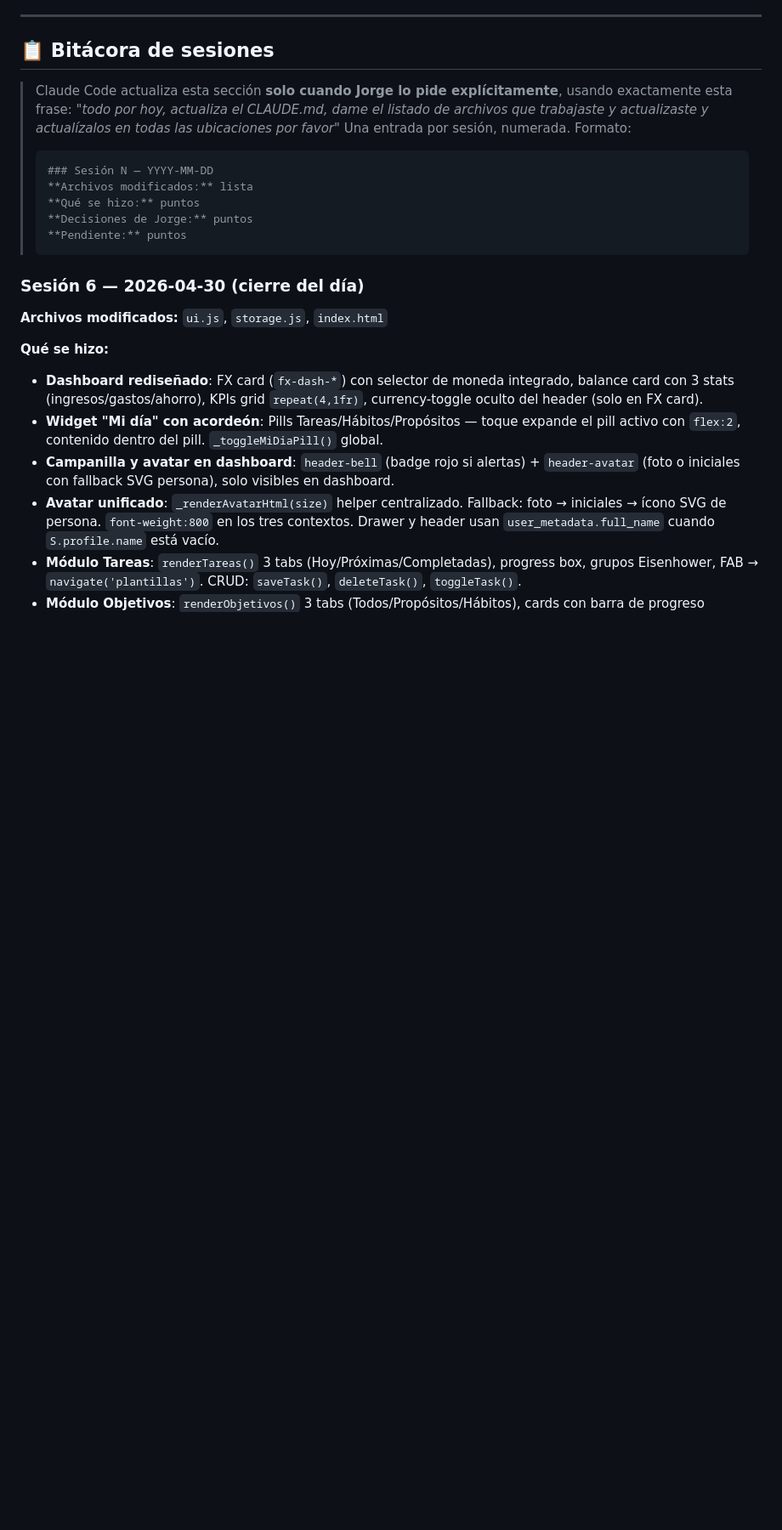
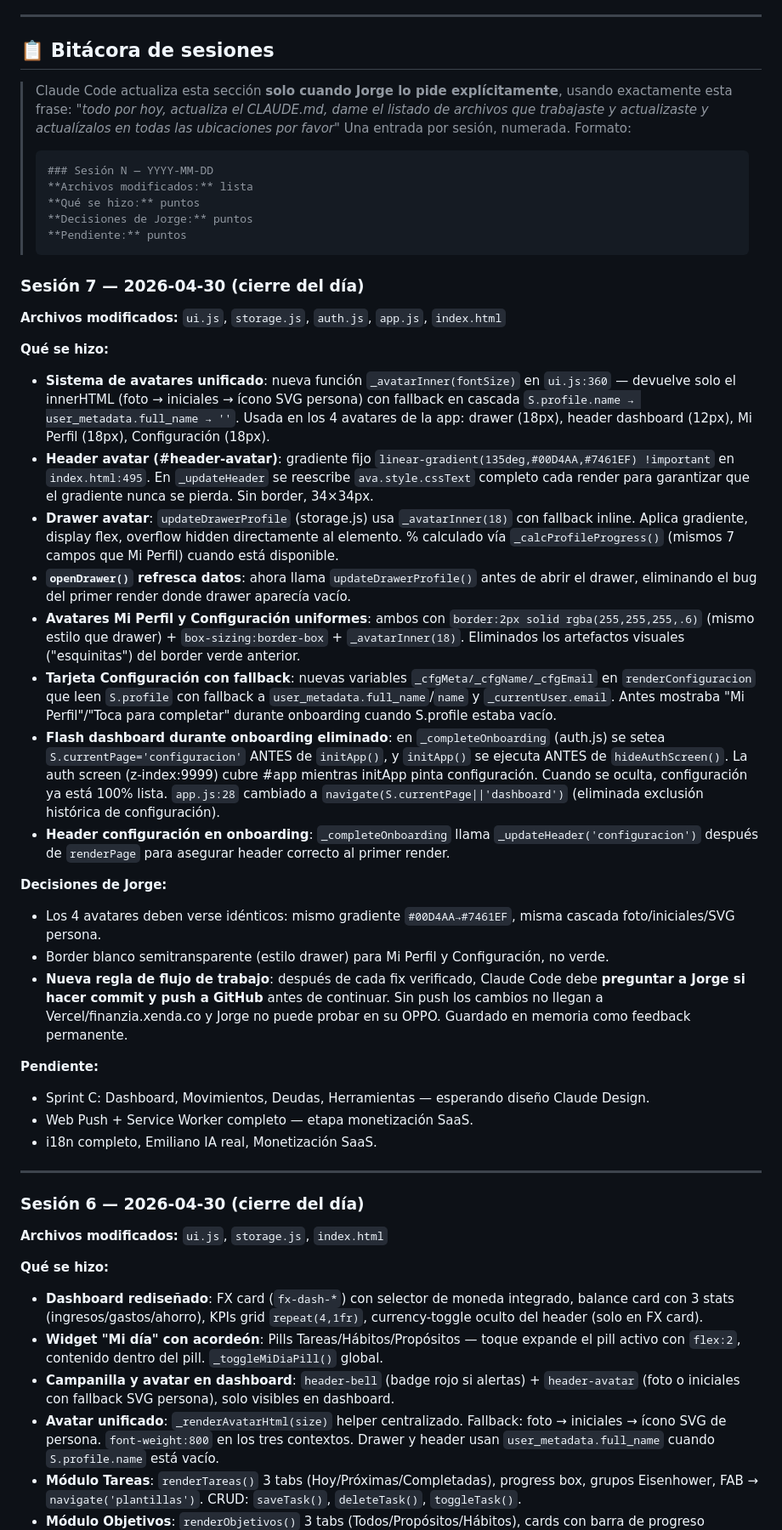
Before and after one commit to xenda-dev/finanzia, a Markdown page: CLAUDE.md, the part around the change. Shown at 85% size. Rendered like a GitHub page; blank space fills up the shorter version.

Commit message:
docs: CLAUDE.md sesión 7 — sistema avatares unificado + flash onboarding eliminado
Co-Authored-By: Claude Opus 4.7 (1M context) <noreply@anthropic.com>

````diff
--- a/CLAUDE.md
+++ b/CLAUDE.md
@@ -37,6 +37,31 @@
 > **Decisiones de Jorge:** puntos
 > **Pendiente:** puntos
 > ```
+
+### Sesión 7 — 2026-04-30 (cierre del día)
+**Archivos modificados:** `ui.js`, `storage.js`, `auth.js`, `app.js`, `index.html`
+
+**Qué se hizo:**
+- **Sistema de avatares unificado**: nueva función `_avatarInner(fontSize)` en `ui.js:360` — devuelve solo el innerHTML (foto → iniciales → ícono SVG persona) con fallback en cascada `S.profile.name → user_metadata.full_name → ''`. Usada en los 4 avatares de la app: drawer (18px), header dashboard (12px), Mi Perfil (18px), Configuración (18px).
+- **Header avatar (#header-avatar)**: gradiente fijo `linear-gradient(135deg,#00D4AA,#7461EF) !important` en `index.html:495`. En `_updateHeader` se reescribe `ava.style.cssText` completo cada render para garantizar que el gradiente nunca se pierda. Sin border, 34×34px.
+- **Drawer avatar**: `updateDrawerProfile` (storage.js) usa `_avatarInner(18)` con fallback inline. Aplica gradiente, display flex, overflow hidden directamente al elemento. % calculado vía `_calcProfileProgress()` (mismos 7 campos que Mi Perfil) cuando está disponible.
+- **`openDrawer()` refresca datos**: ahora llama `updateDrawerProfile()` antes de abrir el drawer, eliminando el bug del primer render donde drawer aparecía vacío.
+- **Avatares Mi Perfil y Configuración uniformes**: ambos con `border:2px solid rgba(255,255,255,.6)` (mismo estilo que drawer) + `box-sizing:border-box` + `_avatarInner(18)`. Eliminados los artefactos visuales ("esquinitas") del border verde anterior.
+- **Tarjeta Configuración con fallback**: nuevas variables `_cfgMeta/_cfgName/_cfgEmail` en `renderConfiguracion` que leen `S.profile` con fallback a `user_metadata.full_name`/`name` y `_currentUser.email`. Antes mostraba "Mi Perfil"/"Toca para completar" durante onboarding cuando S.profile estaba vacío.
+- **Flash dashboard durante onboarding eliminado**: en `_completeOnboarding` (auth.js) se setea `S.currentPage='configuracion'` ANTES de `initApp()`, y `initApp()` se ejecuta ANTES de `hideAuthScreen()`. La auth screen (z-index:9999) cubre #app mientras initApp pinta configuración. Cuando se oculta, configuración ya está 100% lista. `app.js:28` cambiado a `navigate(S.currentPage||'dashboard')` (eliminada exclusión histórica de configuración).
+- **Header configuración en onboarding**: `_completeOnboarding` llama `_updateHeader('configuracion')` después de `renderPage` para asegurar header correcto al primer render.
+
+**Decisiones de Jorge:**
+- Los 4 avatares deben verse idénticos: mismo gradiente `#00D4AA→#7461EF`, misma cascada foto/iniciales/SVG persona.
+- Border blanco semitransparente (estilo drawer) para Mi Perfil y Configuración, no verde.
+- **Nueva regla de flujo de trabajo**: después de cada fix verificado, Claude Code debe **preguntar a Jorge si hacer commit y push a GitHub** antes de continuar. Sin push los cambios no llegan a Vercel/finanzia.xenda.co y Jorge no puede probar en su OPPO. Guardado en memoria como feedback permanente.
+
+**Pendiente:**
+- Sprint C: Dashboard, Movimientos, Deudas, Herramientas — esperando diseño Claude Design.
+- Web Push + Service Worker completo — etapa monetización SaaS.
+- i18n completo, Emiliano IA real, Monetización SaaS.
+
+---
 
 ### Sesión 6 — 2026-04-30 (cierre del día)
 **Archivos modificados:** `ui.js`, `storage.js`, `index.html`
````
